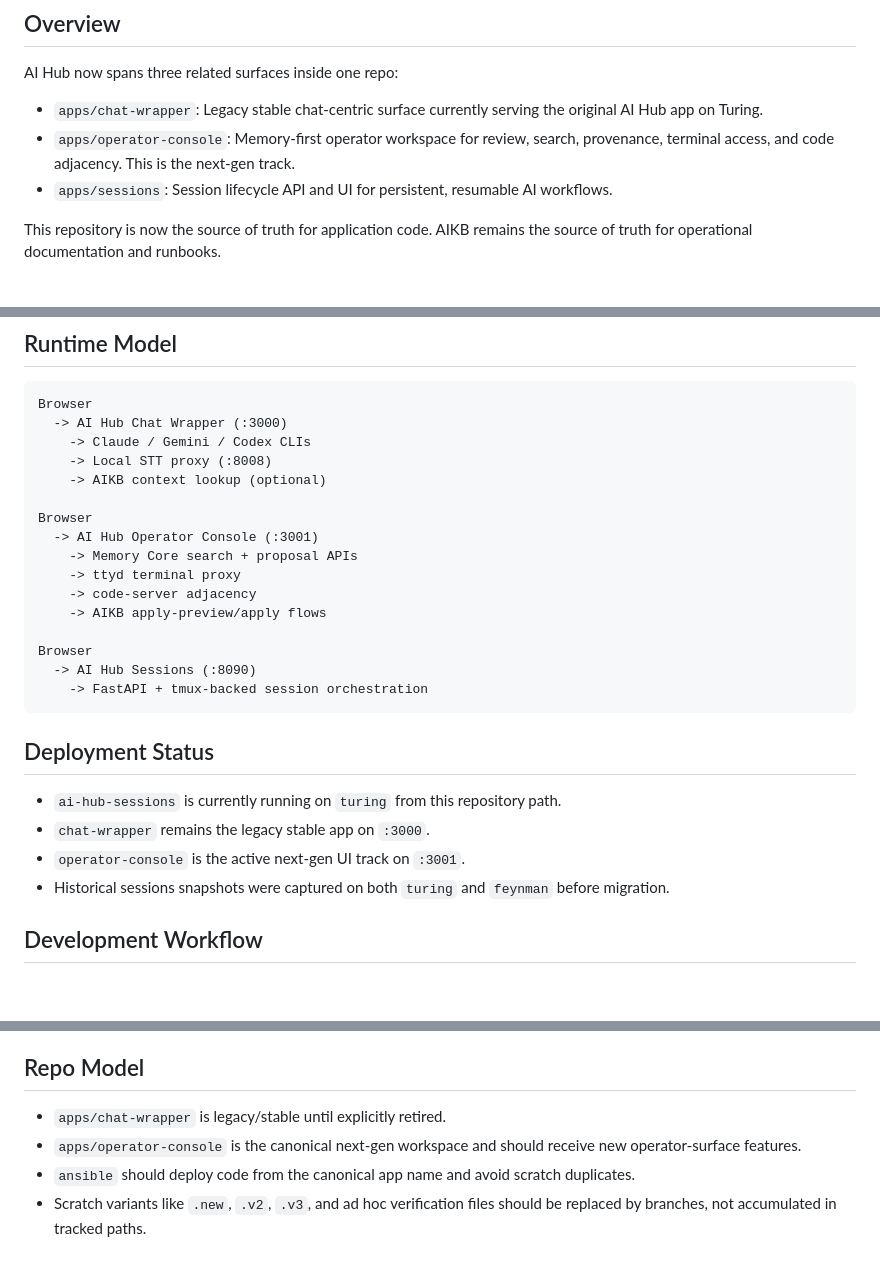
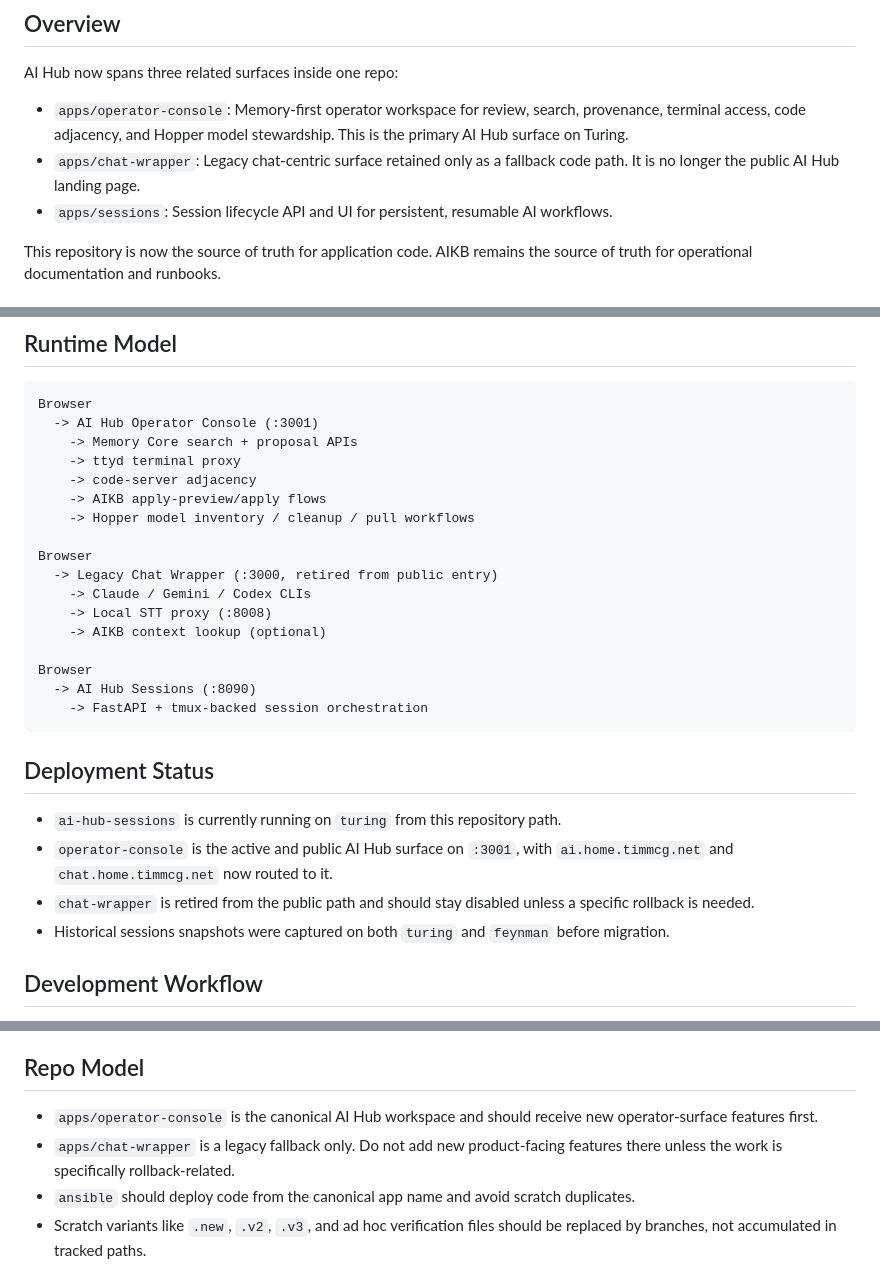
Before and after one commit to mcglothi/ai-hub, a Markdown page: README.md, 3 parts joined by grey strips. Rendered like a GitHub page; blank space fills up the shorter version.

Commit message:
Document operator-console as primary AI Hub

````diff
--- a/README.md
+++ b/README.md
@@ -11,8 +11,8 @@
 
 AI Hub now spans three related surfaces inside one repo:
 
-- `apps/chat-wrapper`: Legacy stable chat-centric surface currently serving the original AI Hub app on Turing.
-- `apps/operator-console`: Memory-first operator workspace for review, search, provenance, terminal access, and code adjacency. This is the next-gen track.
+- `apps/operator-console`: Memory-first operator workspace for review, search, provenance, terminal access, code adjacency, and Hopper model stewardship. This is the primary AI Hub surface on Turing.
+- `apps/chat-wrapper`: Legacy chat-centric surface retained only as a fallback code path. It is no longer the public AI Hub landing page.
 - `apps/sessions`: Session lifecycle API and UI for persistent, resumable AI workflows.
 
 This repository is now the source of truth for application code. AIKB remains the source of truth for operational documentation and runbooks.
@@ -55,17 +55,18 @@ ai-hub/
 
 ```text
 Browser
-  -> AI Hub Chat Wrapper (:3000)
-    -> Claude / Gemini / Codex CLIs
-    -> Local STT proxy (:8008)
-    -> AIKB context lookup (optional)
-
-Browser
   -> AI Hub Operator Console (:3001)
     -> Memory Core search + proposal APIs
     -> ttyd terminal proxy
     -> code-server adjacency
     -> AIKB apply-preview/apply flows
+    -> Hopper model inventory / cleanup / pull workflows
+
+Browser
+  -> Legacy Chat Wrapper (:3000, retired from public entry)
+    -> Claude / Gemini / Codex CLIs
+    -> Local STT proxy (:8008)
+    -> AIKB context lookup (optional)
 
 Browser
   -> AI Hub Sessions (:8090)
@@ -75,8 +76,8 @@ Browser
 ## Deployment Status
 
 - `ai-hub-sessions` is currently running on `turing` from this repository path.
-- `chat-wrapper` remains the legacy stable app on `:3000`.
-- `operator-console` is the active next-gen UI track on `:3001`.
+- `operator-console` is the active and public AI Hub surface on `:3001`, with `ai.home.timmcg.net` and `chat.home.timmcg.net` now routed to it.
+- `chat-wrapper` is retired from the public path and should stay disabled unless a specific rollback is needed.
 - Historical sessions snapshots were captured on both `turing` and `feynman` before migration.
 
 ## Development Workflow
@@ -90,8 +91,8 @@ Browser
 
 ## Repo Model
 
-- `apps/chat-wrapper` is legacy/stable until explicitly retired.
-- `apps/operator-console` is the canonical next-gen workspace and should receive new operator-surface features.
+- `apps/operator-console` is the canonical AI Hub workspace and should receive new operator-surface features first.
+- `apps/chat-wrapper` is a legacy fallback only. Do not add new product-facing features there unless the work is specifically rollback-related.
 - `ansible` should deploy code from the canonical app name and avoid scratch duplicates.
 - Scratch variants like `.new`, `.v2`, `.v3`, and ad hoc verification files should be replaced by branches, not accumulated in tracked paths.
 
````
